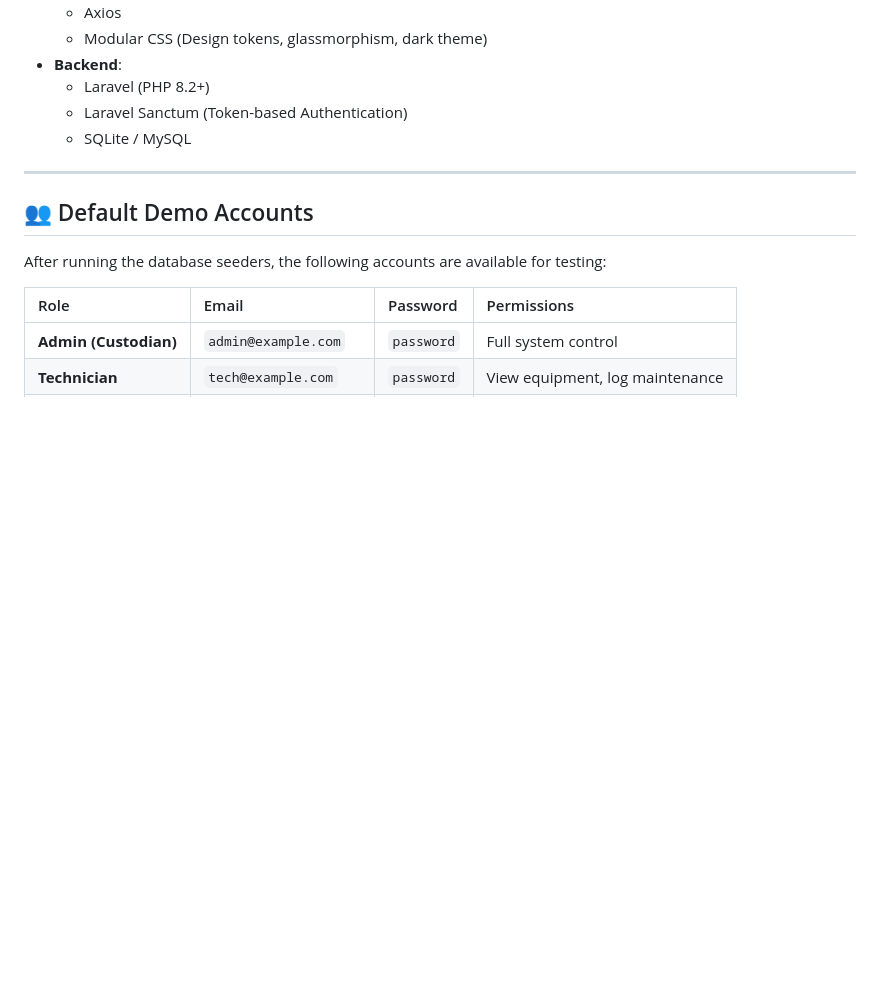
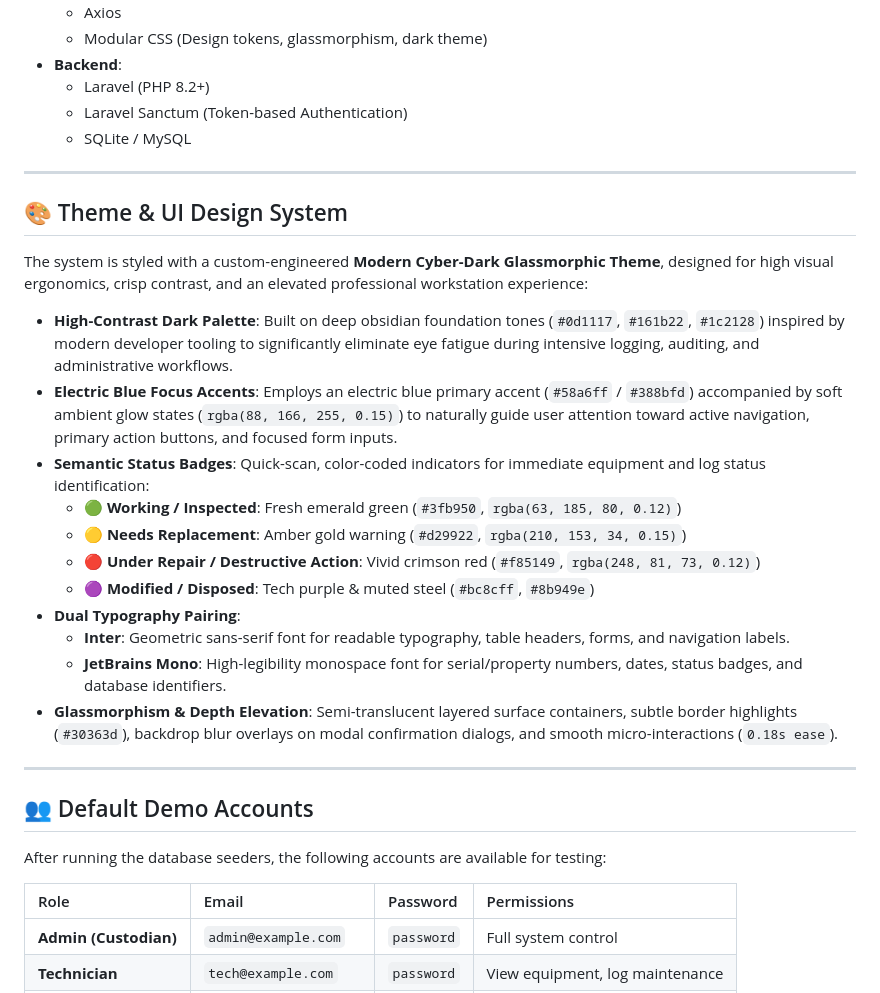
Before and after one commit to amberroseperote62-cpu/Equipment-Maintenance-Log-System-React, a Markdown page: README.md, the part around one of its changes. Drawn GitHub-style; blank space fills up the shorter version.

```diff
--- a/README.md
+++ b/README.md
@@ -46,6 +50,24 @@ A full-stack Equipment Maintenance and Logging System built with **React** and *
 
 ---
 
+## 🎨 Theme & UI Design System
+
+The system is styled with a custom-engineered **Modern Cyber-Dark Glassmorphic Theme**, designed for high visual ergonomics, crisp contrast, and an elevated professional workstation experience:
+
+- **High-Contrast Dark Palette**: Built on deep obsidian foundation tones (`#0d1117`, `#161b22`, `#1c2128`) inspired by modern developer tooling to significantly eliminate eye fatigue during intensive logging, auditing, and administrative workflows.
+- **Electric Blue Focus Accents**: Employs an electric blue primary accent (`#58a6ff` / `#388bfd`) accompanied by soft ambient glow states (`rgba(88, 166, 255, 0.15)`) to naturally guide user attention toward active navigation, primary action buttons, and focused form inputs.
+- **Semantic Status Badges**: Quick-scan, color-coded indicators for immediate equipment and log status identification:
+  - 🟢 **Working / Inspected**: Fresh emerald green (`#3fb950`, `rgba(63, 185, 80, 0.12)`)
+  - 🟡 **Needs Replacement**: Amber gold warning (`#d29922`, `rgba(210, 153, 34, 0.15)`)
+  - 🔴 **Under Repair / Destructive Action**: Vivid crimson red (`#f85149`, `rgba(248, 81, 73, 0.12)`)
+  - 🟣 **Modified / Disposed**: Tech purple & muted steel (`#bc8cff`, `#8b949e`)
+- **Dual Typography Pairing**:
+  - **Inter**: Geometric sans-serif font for readable typography, table headers, forms, and navigation labels.
+  - **JetBrains Mono**: High-legibility monospace font for serial/property numbers, dates, status badges, and database identifiers.
+- **Glassmorphism & Depth Elevation**: Semi-translucent layered surface containers, subtle border highlights (`#30363d`), backdrop blur overlays on modal confirmation dialogs, and smooth micro-interactions (`0.18s ease`).
+
+---
+
 ## 👥 Default Demo Accounts
 
 After running the database seeders, the following accounts are available for testing:
```
Also changed, not shown: other parts of README.md (+50 -27 lines).
